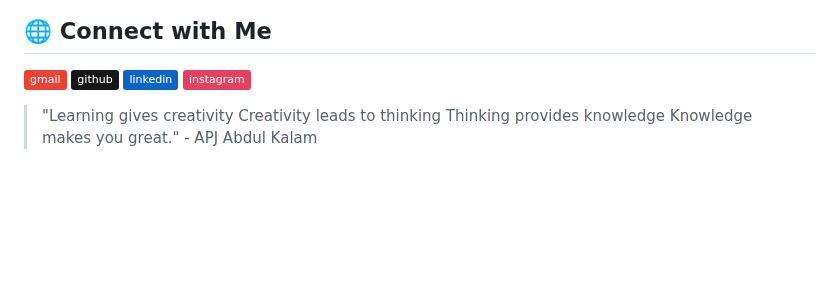
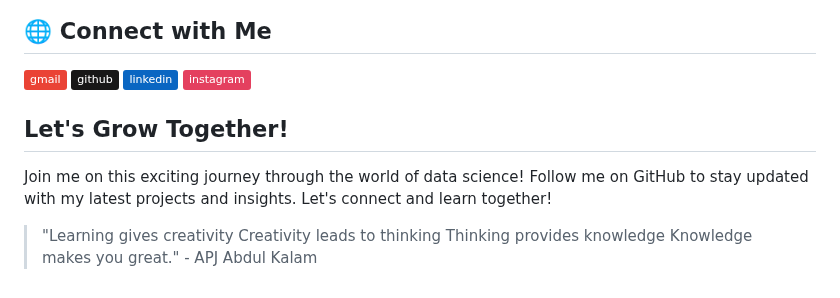
Before and after one commit to Mohammad-Aadil/Mohammad-Aadil, a Markdown page: README.md, the part around the change. Drawn GitHub-style; badges without logos; blank space fills up the shorter version.

```diff
--- a/README.md
+++ b/README.md
@@ -46,5 +46,7 @@ I’m looking to collaborate on **Data Science** and **Data Analyst** projects.
 [![GitHub](https://img.shields.io/badge/github-%23181717.svg?style=plastic&logo=github&logoColor=white)](https://github.com/Mohammad-Aadil)
 [![LinkedIn](https://img.shields.io/badge/linkedin-%230A66C2.svg?style=plastic&logo=linkedin&logoColor=white)](https://www.linkedin.com/in/mrmohammadaadil/)
 [![Instagram](https://img.shields.io/badge/instagram-%23E4405F.svg?style=plastic&logo=instagram&logoColor=white)](https://www.instagram.com/shaikh.aadil/)
+## Let's Grow Together!
+Join me on this exciting journey through the world of data science! Follow me on GitHub to stay updated with my latest projects and insights. Let's connect and learn together!
 
 > "Learning gives creativity Creativity leads to thinking Thinking provides knowledge Knowledge makes you great." - APJ Abdul Kalam
```
